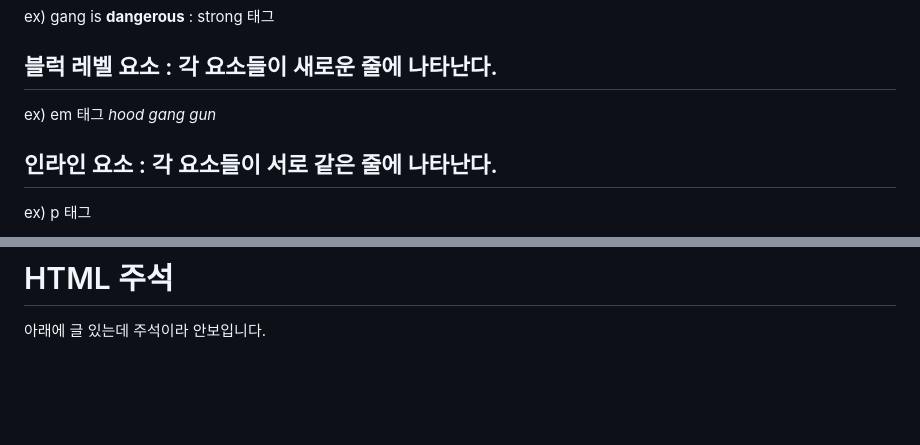
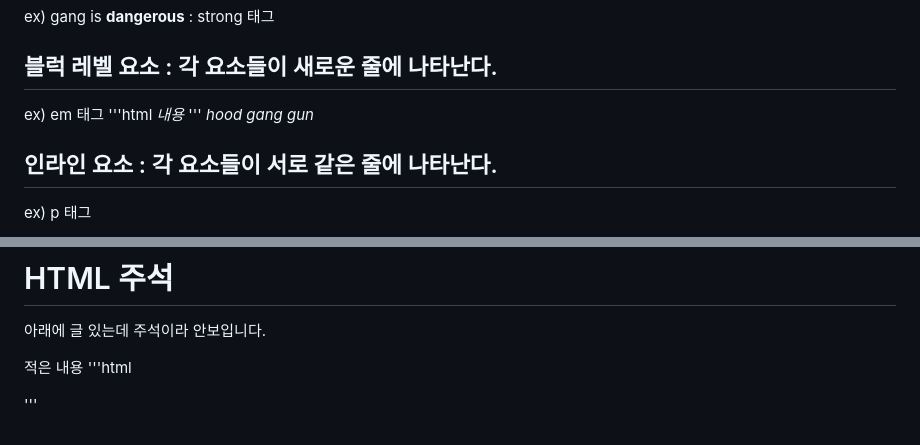
Before and after one commit to zzola1453/zzola1453github.io, a Markdown page: HTML_MEMO/HTML01.md, 2 parts joined by grey strips. GitHub-like rendering; blank space fills up the shorter version.

```diff
--- a/HTML_MEMO/HTML01.md
+++ b/HTML_MEMO/HTML01.md
@@ -14,6 +14,9 @@ ex)
 gang is <strong>dangerous</strong> : strong 태그
 ## 블럭 레벨 요소 : 각 요소들이 새로운 줄에 나타난다.
 ex) em 태그
+'''html
+<em>내용</em>
+'''
 <em>hood</em>
 <em>gang</em>
 <em>gun</em>
@@ -66,3 +72,8 @@ ex) 이거 둘 다 똑같더라
 # HTML 주석
 아래에 글 있는데 주석이라 안보입니다.
 <!-- <p>gang is dangerous!</p> -->
+
+적은 내용
+'''html
+<!-- <p>gang is dangerous!</p> -->
+'''
```
Also changed, not shown: other parts of HTML_MEMO/HTML01.md (+3 -0 lines).
